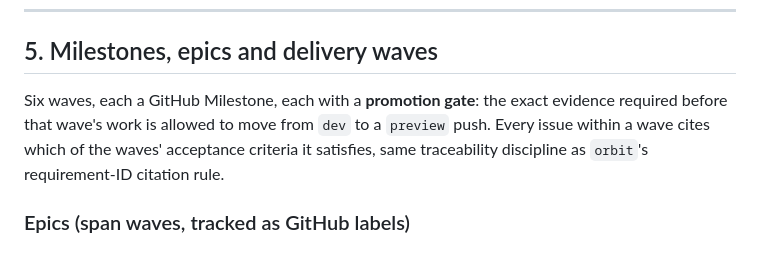
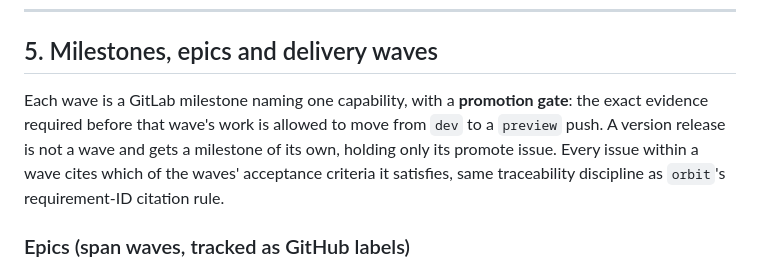
Before and after one commit to tomlawesome/orbit-launcher, a Markdown page: docs/implementation-plan.md, the part around one of its changes. Rendered like a GitHub page.

```diff
--- a/docs/implementation-plan.md
+++ b/docs/implementation-plan.md
@@ -366,11 +366,12 @@ reviving this mechanism.
 
 ## 5. Milestones, epics and delivery waves
 
-Six waves, each a GitHub Milestone, each with a **promotion gate**: the
-exact evidence required before that wave's work is allowed to move from
-`dev` to a `preview` push. Every issue within a wave cites which of the
-waves' acceptance criteria it satisfies, same traceability discipline as
-`orbit`'s requirement-ID citation rule.
+Each wave is a GitLab milestone naming one capability, with a **promotion
+gate**: the exact evidence required before that wave's work is allowed to
+move from `dev` to a `preview` push. A version release is not a wave and
+gets a milestone of its own, holding only its promote issue. Every issue
+within a wave cites which of the waves' acceptance criteria it satisfies,
+same traceability discipline as `orbit`'s requirement-ID citation rule.
 
 ### Epics (span waves, tracked as GitHub labels)
 
```
Also changed, not shown: other parts of docs/implementation-plan.md (+67 -5 lines), AGENTS.md (+4 -3 lines).
